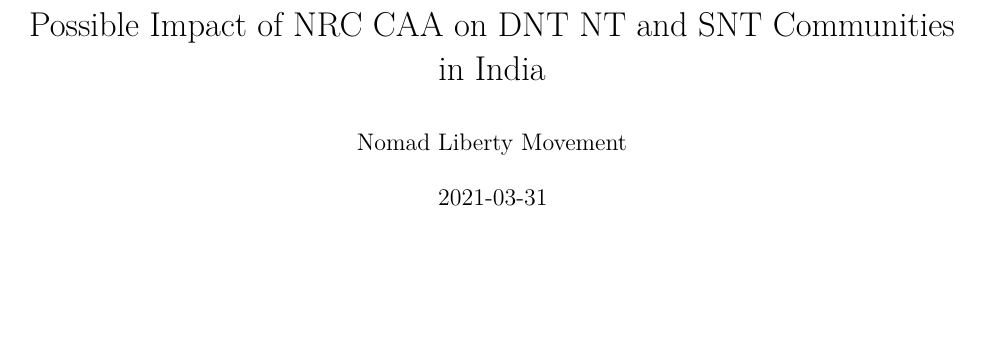
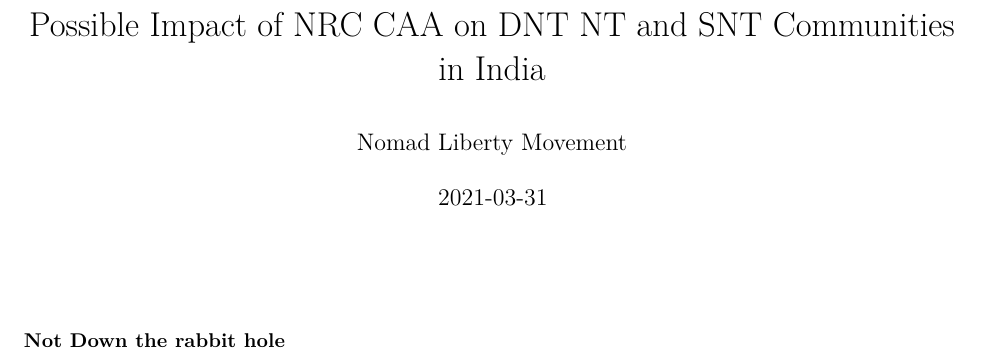
Before and after one commit to ifti891/Report, an R Markdown document (index.Rmd): part of the page, cut so that both start at the same text, the shorter picture padded with empty space. Rendered offline with R 4.5, knitr and Pandoc, then LaTeX, with nearby package versions.

Commit message:
fourth render

```diff
--- a/index.Rmd
+++ b/index.Rmd
@@ -8,4 +8,4 @@
 
 \
 
-###
+### Not Down the rabbit hole
```
